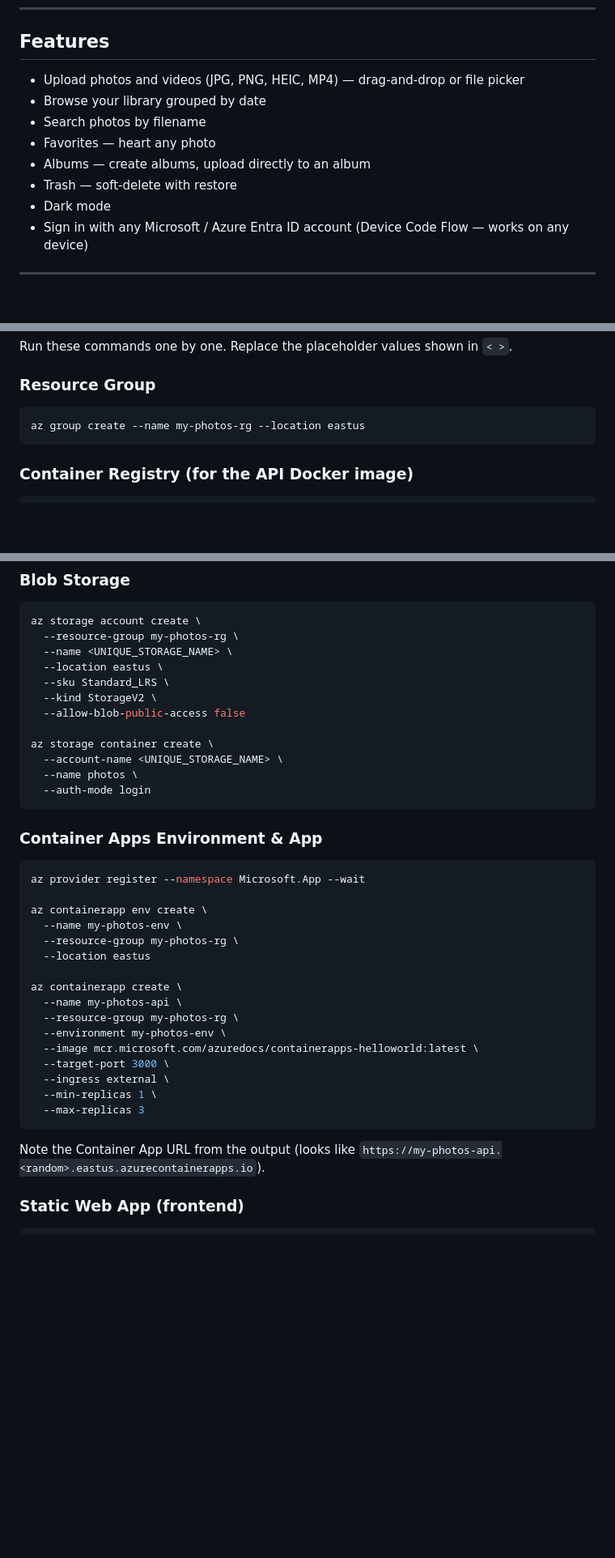
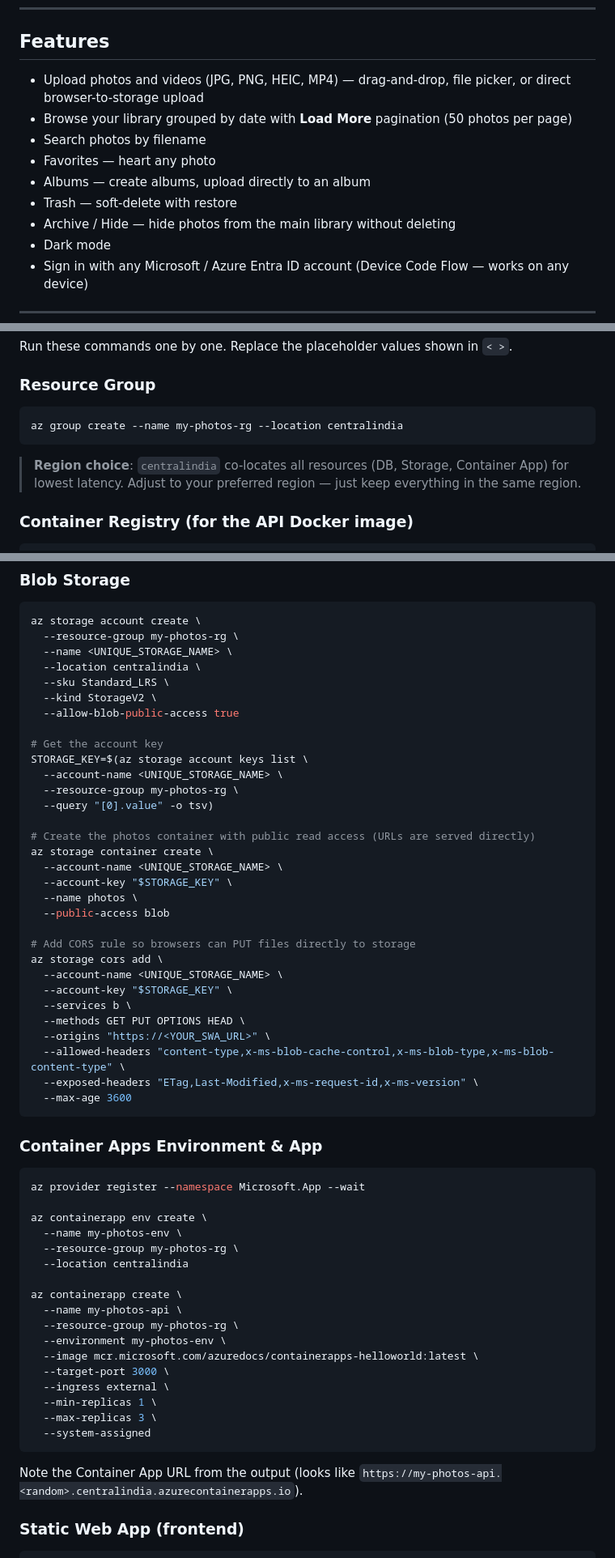
Before and after one commit to pritam003/aphoto-mobile, a Markdown page: README.md, 3 parts joined by grey strips. Shown at 81% size. Drawn GitHub-style; blank space fills up the shorter version.

Commit message:
docs: update README for centralindia infra, CORS setup, Storage Blob Data Owner, pagination, hide feature, correct upload flow

````diff
--- a/README.md
+++ b/README.md
@@ -22,12 +22,13 @@ A Google Photos-style personal photo library — built with React, Express, Azur
 
 ## Features
 
-- Upload photos and videos (JPG, PNG, HEIC, MP4) — drag-and-drop or file picker
-- Browse your library grouped by date
+- Upload photos and videos (JPG, PNG, HEIC, MP4) — drag-and-drop, file picker, or direct browser-to-storage upload
+- Browse your library grouped by date with **Load More** pagination (50 photos per page)
 - Search photos by filename
 - Favorites — heart any photo
 - Albums — create albums, upload directly to an album
 - Trash — soft-delete with restore
+- Archive / Hide — hide photos from the main library without deleting
 - Dark mode
 - Sign in with any Microsoft / Azure Entra ID account (Device Code Flow — works on any device)
 
@@ -91,8 +92,10 @@ Run these commands one by one. Replace the placeholder values shown in `< >`.
 ### Resource Group
 
 ```bash
-az group create --name my-photos-rg --location eastus
+az group create --name my-photos-rg --location centralindia
 ```
+
+> **Region choice**: `centralindia` co-locates all resources (DB, Storage, Container App) for lowest latency. Adjust to your preferred region — just keep everything in the same region.
 
 ### Container Registry (for the API Docker image)
 
@@ -131,15 +134,34 @@ az postgres flexible-server create \
 az storage account create \
   --resource-group my-photos-rg \
   --name <UNIQUE_STORAGE_NAME> \
-  --location eastus \
+  --location centralindia \
   --sku Standard_LRS \
   --kind StorageV2 \
-  --allow-blob-public-access false
+  --allow-blob-public-access true
 
+# Get the account key
+STORAGE_KEY=$(az storage account keys list \
+  --account-name <UNIQUE_STORAGE_NAME> \
+  --resource-group my-photos-rg \
+  --query "[0].value" -o tsv)
+
+# Create the photos container with public read access (URLs are served directly)
 az storage container create \
   --account-name <UNIQUE_STORAGE_NAME> \
+  --account-key "$STORAGE_KEY" \
   --name photos \
-  --auth-mode login
+  --public-access blob
+
+# Add CORS rule so browsers can PUT files directly to storage
+az storage cors add \
+  --account-name <UNIQUE_STORAGE_NAME> \
+  --account-key "$STORAGE_KEY" \
+  --services b \
+  --methods GET PUT OPTIONS HEAD \
+  --origins "https://<YOUR_SWA_URL>" \
+  --allowed-headers "content-type,x-ms-blob-cache-control,x-ms-blob-type,x-ms-blob-content-type" \
+  --exposed-headers "ETag,Last-Modified,x-ms-request-id,x-ms-version" \
+  --max-age 3600
 ```
 
 ### Container Apps Environment & App
@@ -150,7 +172,7 @@ az provider register --namespace Microsoft.App --wait
 az containerapp env create \
   --name my-photos-env \
   --resource-group my-photos-rg \
-  --location eastus
+  --location centralindia
 
 az containerapp create \
   --name my-photos-api \
@@ -160,10 +182,11 @@ az containerapp create \
   --target-port 3000 \
   --ingress external \
   --min-replicas 1 \
-  --max-replicas 3
+  --max-replicas 3 \
+  --system-assigned
 ```
 
-Note the Container App URL from the output (looks like `https://my-photos-api.<random>.eastus.azurecontainerapps.io`).
+Note the Container App URL from the output (looks like `https://my-photos-api.<random>.centralindia.azurecontainerapps.io`).
 
 ### Static Web App (frontend)
 
````
Also changed, not shown: other parts of README.md (+21 -19 lines).
